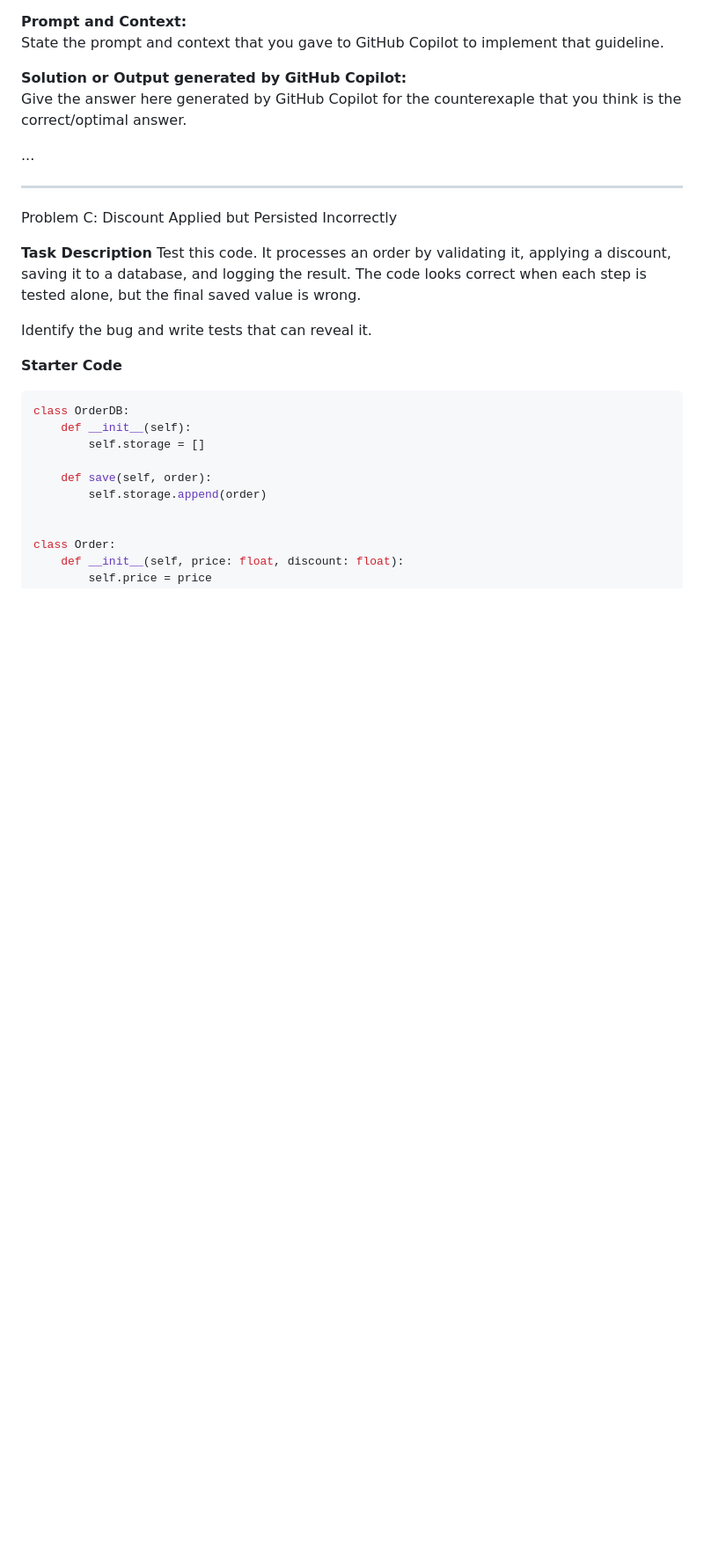
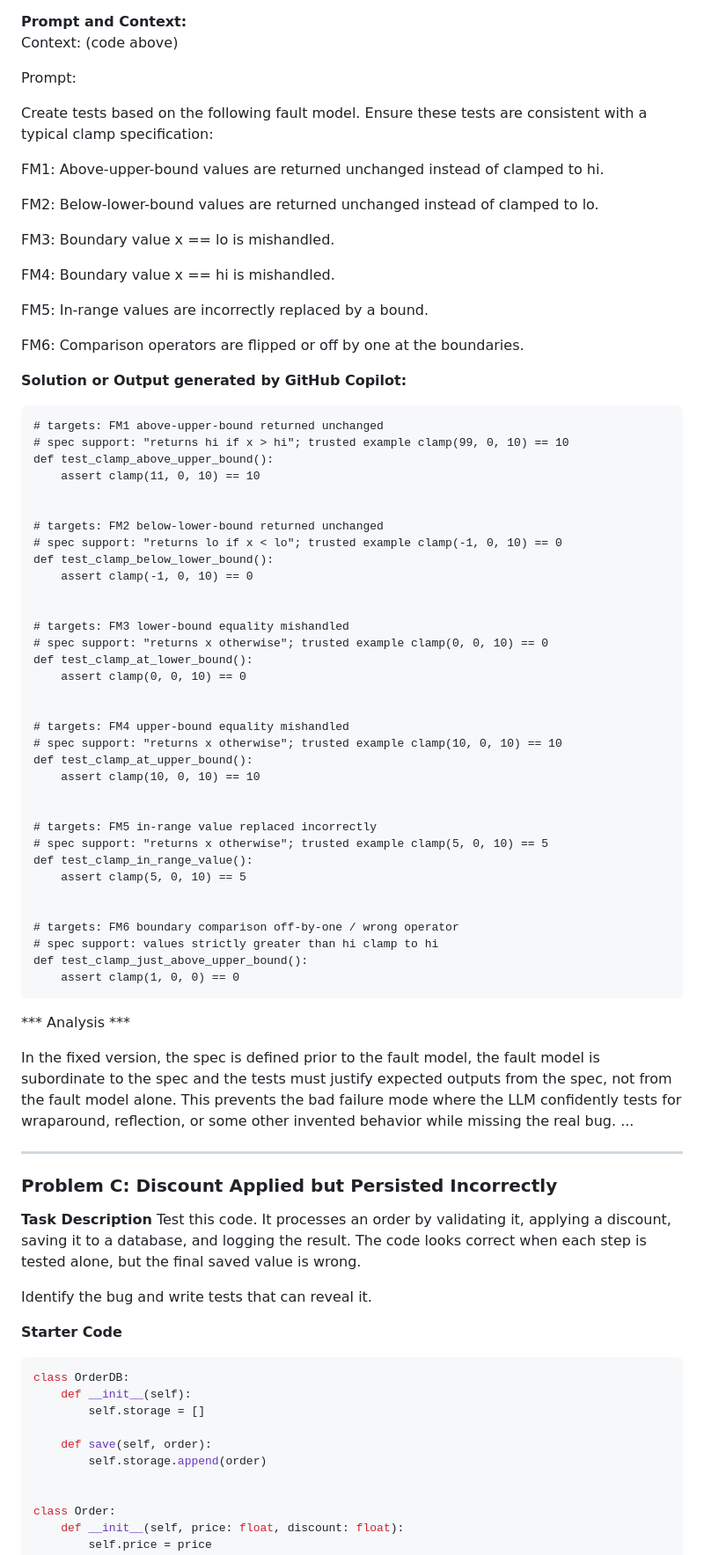
Before and after one commit to Xavier-Schneider/LLMs-for-Software-Engineering-Week9-Feedback, a Markdown page: feedback.md, the part around one of its changes. Shown at 88% size. Drawn GitHub-style; blank space fills up the shorter version.

````diff
--- a/feedback.md
+++ b/feedback.md
@@ -33,14 +82,68 @@ Give the answer here generated by GitHub Copilot for the counterexaple that you
 **Prompt and Context:**
-State the prompt and context that you gave to GitHub Copilot to implement that guideline.
+Context: (code above)
+
+Prompt:
+
+Create tests based on the following fault model. Ensure these tests are consistent with a typical clamp specification:
+
+FM1: Above-upper-bound values are returned unchanged instead of clamped to hi.
+
+FM2: Below-lower-bound values are returned unchanged instead of clamped to lo.
+
+FM3: Boundary value x == lo is mishandled.
+
+FM4: Boundary value x == hi is mishandled.
+
+FM5: In-range values are incorrectly replaced by a bound.
+
+FM6: Comparison operators are flipped or off by one at the boundaries.
 
 **Solution or Output generated by GitHub Copilot:**
-Give the answer here generated by GitHub Copilot for the counterexaple that you think is the correct/optimal answer.
+```
+# targets: FM1 above-upper-bound returned unchanged
+# spec support: "returns hi if x > hi"; trusted example clamp(99, 0, 10) == 10
+def test_clamp_above_upper_bound():
+    assert clamp(11, 0, 10) == 10
 
+
+# targets: FM2 below-lower-bound returned unchanged
+# spec support: "returns lo if x < lo"; trusted example clamp(-1, 0, 10) == 0
+def test_clamp_below_lower_bound():
+    assert clamp(-1, 0, 10) == 0
+
+
+# targets: FM3 lower-bound equality mishandled
+# spec support: "returns x otherwise"; trusted example clamp(0, 0, 10) == 0
+def test_clamp_at_lower_bound():
+    assert clamp(0, 0, 10) == 0
+
+
+# targets: FM4 upper-bound equality mishandled
+# spec support: "returns x otherwise"; trusted example clamp(10, 0, 10) == 10
+def test_clamp_at_upper_bound():
+    assert clamp(10, 0, 10) == 10
+
+
+# targets: FM5 in-range value replaced incorrectly
+# spec support: "returns x otherwise"; trusted example clamp(5, 0, 10) == 5
+def test_clamp_in_range_value():
+    assert clamp(5, 0, 10) == 5
+
+
+# targets: FM6 boundary comparison off-by-one / wrong operator
+# spec support: values strictly greater than hi clamp to hi
+def test_clamp_just_above_upper_bound():
+    assert clamp(1, 0, 0) == 0
+```
+
+*** Analysis ***
+
+In the fixed version, the spec is defined prior to the fault model, the fault model is subordinate to the spec and the tests must justify expected outputs from the spec, not from the fault model alone. This prevents the bad failure mode where the LLM confidently tests for wraparound, reflection, or some other invented behavior while missing the real bug.
 ...
 
 ---
 
-Problem C: Discount Applied but Persisted Incorrectly
+### Problem C: Discount Applied but Persisted Incorrectly
 
 **Task Description**
 Test this code. It processes an order by validating it, applying a discount, saving it to a database, and logging the result. The code looks correct when each step is tested alone, but the final saved value is wrong.
````
Also changed, not shown: other parts of feedback.md (+60 -11 lines).
